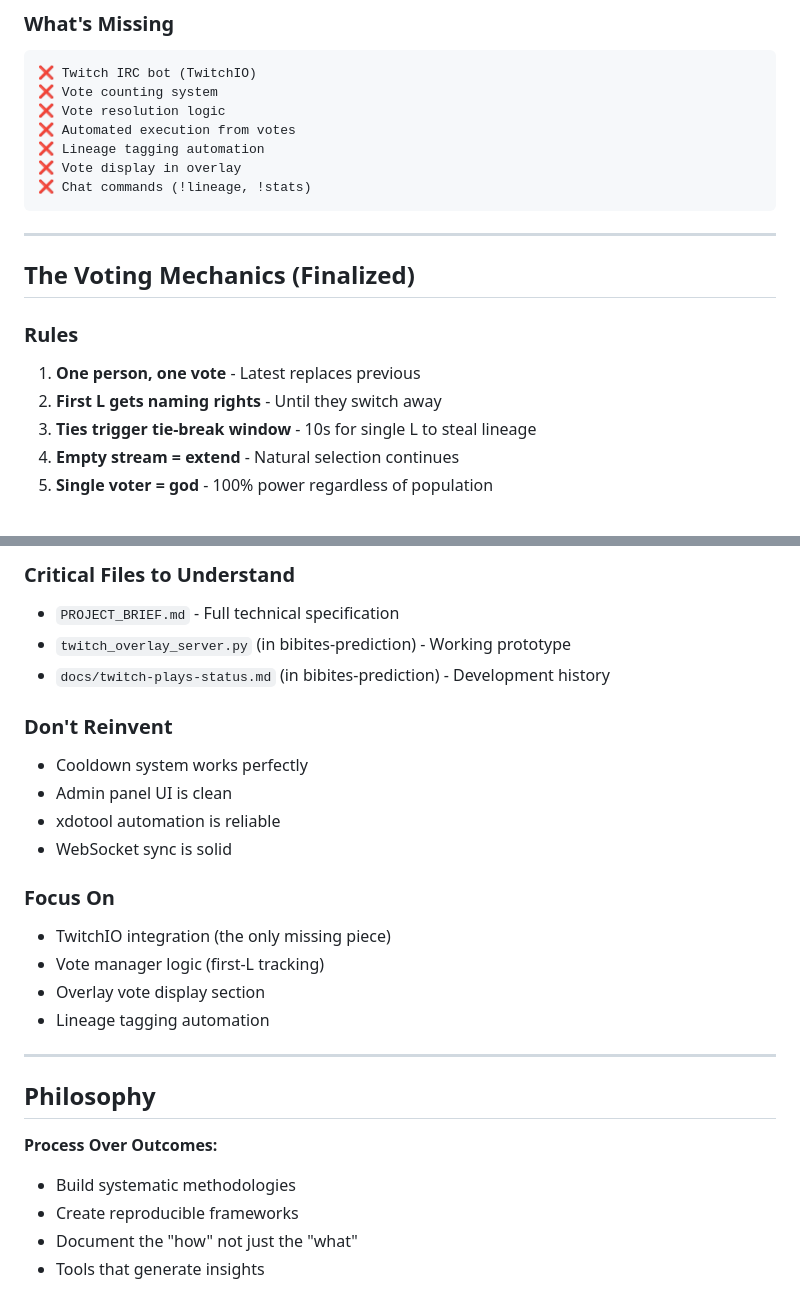
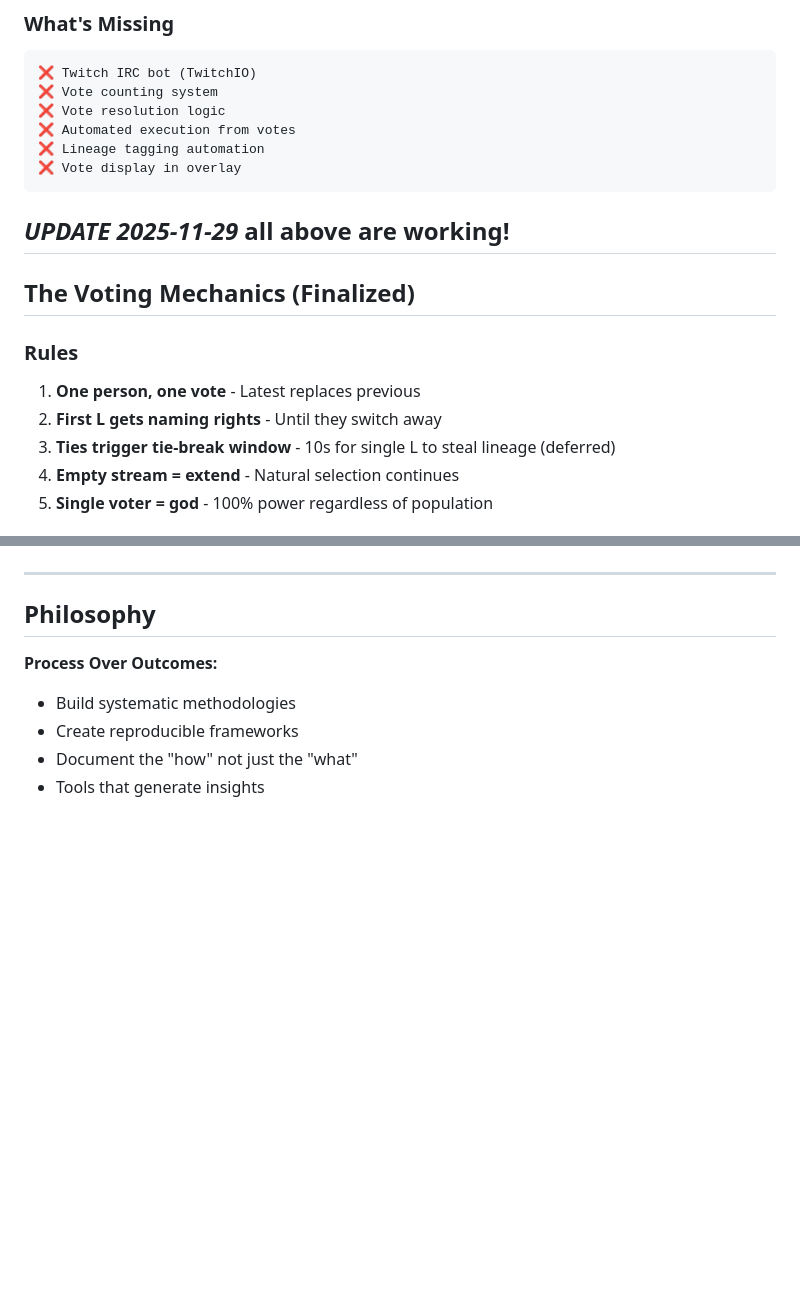
Before and after one commit to ddisisto/selection-protocol, a Markdown page: CONTEXT.md, 2 parts joined by grey strips. GitHub-like rendering; blank space fills up the shorter version.

````diff
--- a/CONTEXT.md
+++ b/CONTEXT.md
@@ -136,9 +136,8 @@ Timer Controls:
 ❌ Automated execution from votes
 ❌ Lineage tagging automation
 ❌ Vote display in overlay
-❌ Chat commands (!lineage, !stats)
 ```
-
+*UPDATE 2025-11-29* all above are working!
 ---
 
 ## The Voting Mechanics (Finalized)
@@ -146,7 +145,7 @@ Timer Controls:
 ### Rules
 1. **One person, one vote** - Latest replaces previous
 2. **First L gets naming rights** - Until they switch away
-3. **Ties trigger tie-break window** - 10s for single L to steal lineage
+3. **Ties trigger tie-break window** - 10s for single L to steal lineage (deferred)
 4. **Empty stream = extend** - Natural selection continues
 5. **Single voter = god** - 100% power regardless of population
 
@@ -247,19 +190,3 @@ The next developer should:
-### Critical Files to Understand
-- `PROJECT_BRIEF.md` - Full technical specification
-- `twitch_overlay_server.py` (in bibites-prediction) - Working prototype
-- `docs/twitch-plays-status.md` (in bibites-prediction) - Development history
-
-### Don't Reinvent
-- Cooldown system works perfectly
-- Admin panel UI is clean
-- xdotool automation is reliable
-- WebSocket sync is solid
-
-### Focus On
-- TwitchIO integration (the only missing piece)
-- Vote manager logic (first-L tracking)
-- Overlay vote display section
-- Lineage tagging automation
 
 ---
 
````
Also changed, not shown: other parts of CONTEXT.md (+0 -56 lines).
